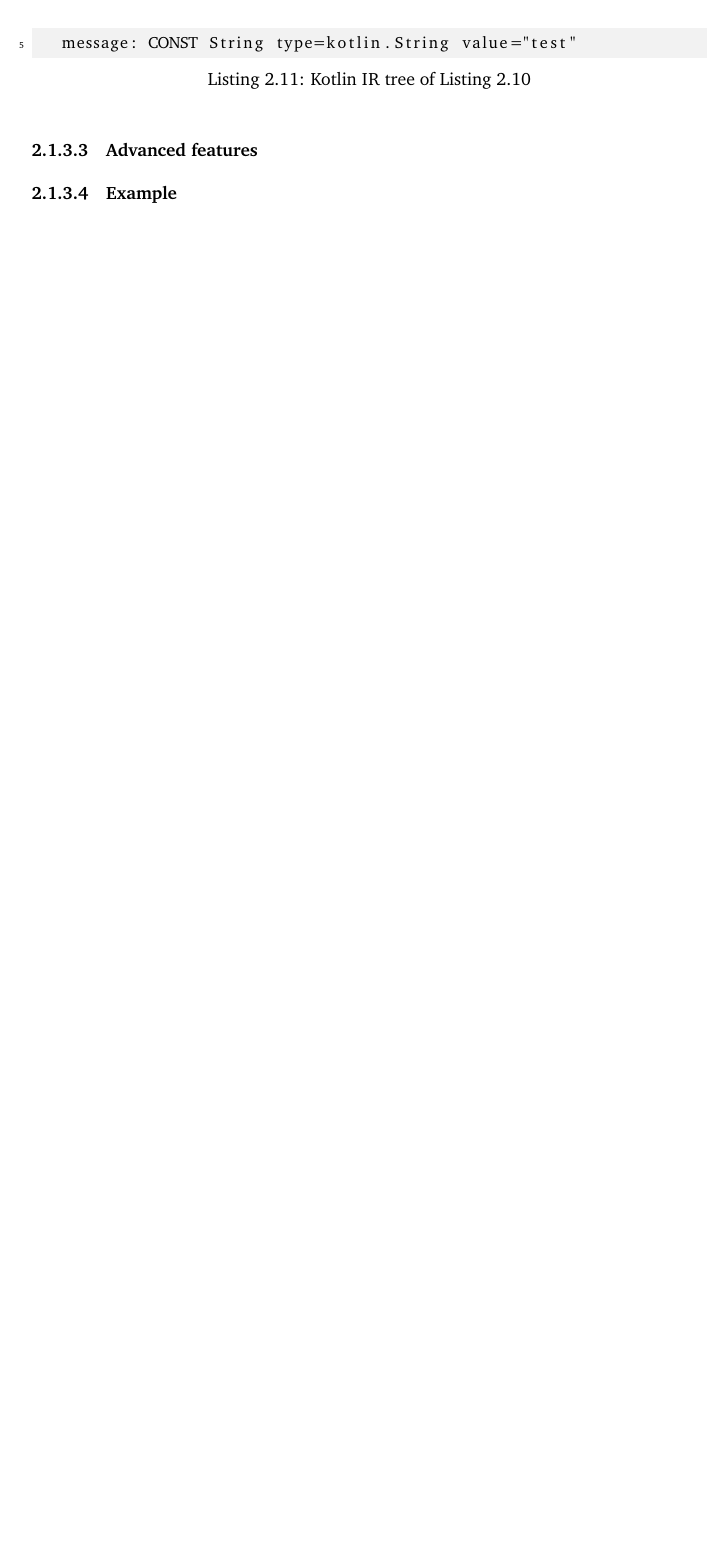
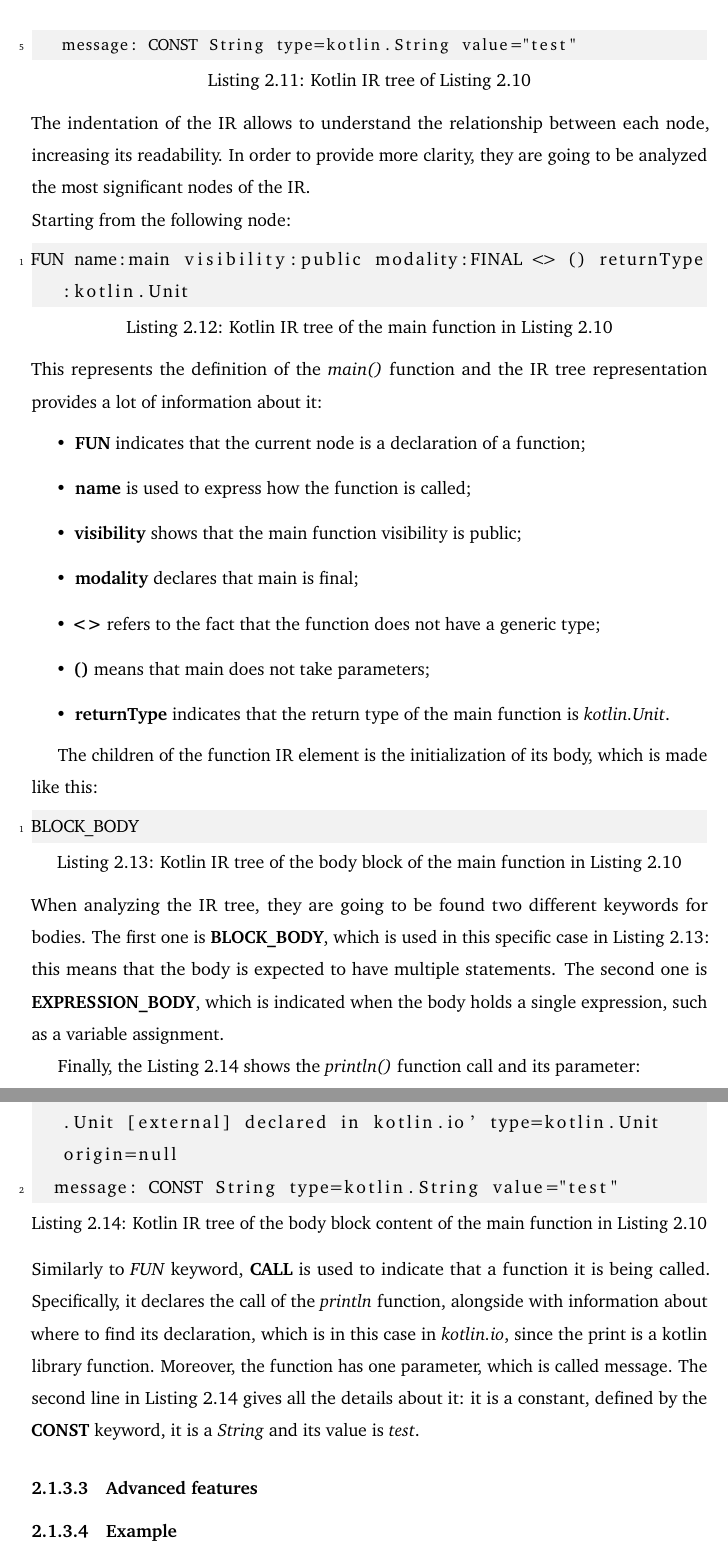
Before and after one commit to ElisaTronetti/collektive-master-thesis, a LaTeX thesis (main.tex, which reads document/chapters/2-metaprogramming/metaprogramming.tex): part of page 34 of 39 before the commit and two parts of pages 34 and 35 of 40 after it, the two joined at a grey line, cut so that both start at the same text, the shorter picture padded with empty space. Compiled offline with pdfLaTeX.

Commit message:
feat(metaprogramming): added description of IR tree elements

```diff
--- a/document/chapters/2-metaprogramming/metaprogramming.tex
+++ b/document/chapters/2-metaprogramming/metaprogramming.tex
@@ -237,6 +237,35 @@ FUN name:main visibility:public modality:FINAL <> () returnType:kotlin.Unit
   CALL `public final fun println (message: kotlin.String): kotlin.Unit [external] declared in kotlin.io' type=kotlin.Unit origin=null
    message: CONST String type=kotlin.String value="test"
 \end{lstlisting}
+The indentation of the IR allows to understand the relationship between each node, increasing its readability. In order to provide more clarity, they are going to be analyzed the most significant nodes of the IR.\newline
+Starting from the following node:
+\begin{lstlisting}[caption={Kotlin IR tree of the main function in Listing \ref{code:kotlin_for_ir_tree}}, captionpos=b, label={code:kotlin_ir_tree_main_example}]
+FUN name:main visibility:public modality:FINAL <> () returnType:kotlin.Unit
+\end{lstlisting}
+This represents the definition of the \textit{main()} function and the IR tree representation provides a lot of information about it:
+\begin{itemize}
+    \item \textbf{FUN} indicates that the current node is a declaration of a function;
+    \item \textbf{name} is used to express how the function is called;
+    \item \textbf{visibility} shows that the main function visibility is public;
+    \item \textbf{modality} declares that main is final;
+    \item \textbf{<>} refers to the fact that the function does not have a generic type;
+    \item \textbf{()} means that main does not take parameters;
+    \item \textbf{returnType} indicates that the return type of the main function is \textit{kotlin.Unit}.
+\end{itemize}
+
+The children of the function IR element is the initialization of its body, which is made like this:
+\begin{lstlisting}[caption={Kotlin IR tree of the body block of the main function in Listing \ref{code:kotlin_for_ir_tree}}, captionpos=b, label={code:kotlin_ir_tree_main_body_init_example}]
+BLOCK_BODY
+\end{lstlisting}
+When analyzing the IR tree, they are going to be found two different keywords for bodies. The first one is \textbf{BLOCK\_BODY}, which is used in this specific case in Listing \ref{code:kotlin_ir_tree_main_body_init_example}: this means that the body is expected to have multiple statements. The second one is \textbf{EXPRESSION\_BODY}, which is indicated when the body holds a single expression, such as a variable assignment.
+
+Finally, the Listing \ref{code:kotlin_ir_tree_main_body_example} shows the \textit{println()} function call and its parameter:
+\begin{lstlisting}[caption={Kotlin IR tree of the body block content of the main function in Listing \ref{code:kotlin_for_ir_tree}}, captionpos=b, label={code:kotlin_ir_tree_main_body_example}]
+CALL `public final fun println (message: kotlin.String): kotlin.Unit [external] declared in kotlin.io' type=kotlin.Unit origin=null
+  message: CONST String type=kotlin.String value="test"
+\end{lstlisting}
+Similarly to \textit{FUN} keyword, \textbf{CALL} is used to indicate that a function it is being called. Specifically, it declares the call of the \textit{println} function, alongside with information about where to find its declaration, which is in this case in \textit{kotlin.io}, since the print is a kotlin library function. Moreover, the function has one parameter, which is called message. The second line in Listing \ref{code:kotlin_ir_tree_main_body_example} gives all the details about it: it is a constant, defined by the \textbf{CONST} keyword, it is a \textit{String} and its value is \textit{test}.
+
 
 \subsubsection{Advanced features}\label{section:compiler_plugin_advaced}
 \subsubsection{Example}\label{section:compiler_plugin_example}
```
